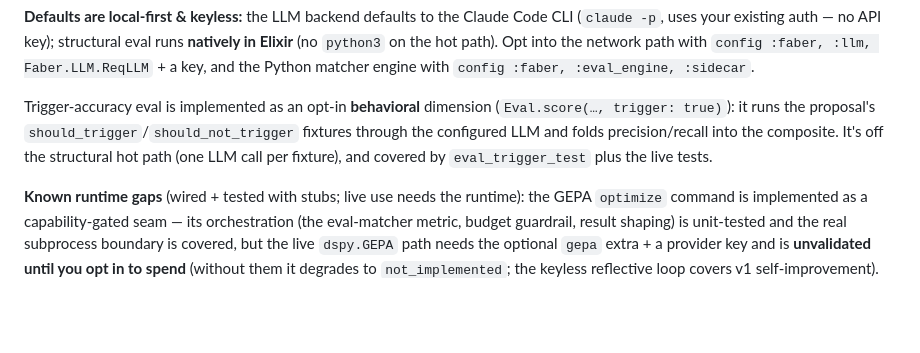
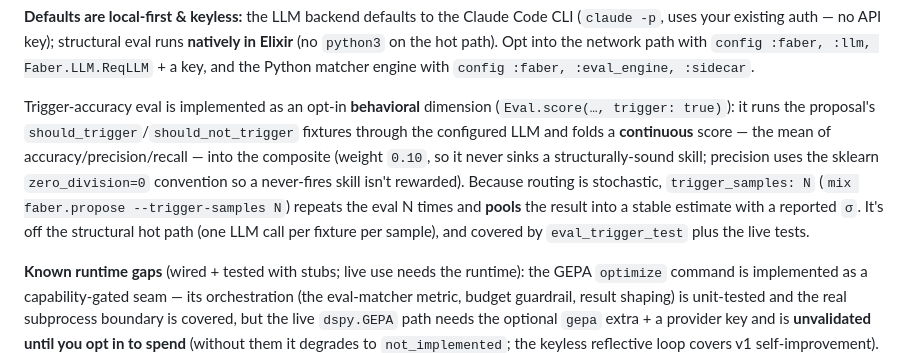
Before and after one commit to oliver-kriska/faber, a Markdown page: README.md, the part around the change. GitHub-like rendering; blank space fills up the shorter version.

```diff
--- a/README.md
+++ b/README.md
@@ -73,8 +73,12 @@ Elixir** (no `python3` on the hot path). Opt into the network path with
 
 Trigger-accuracy eval is implemented as an opt-in **behavioral** dimension (`Eval.score(…,
 trigger: true)`): it runs the proposal's `should_trigger`/`should_not_trigger` fixtures through the
-configured LLM and folds precision/recall into the composite. It's off the structural hot path (one
-LLM call per fixture), and covered by `eval_trigger_test` plus the live tests.
+configured LLM and folds a **continuous** score — the mean of accuracy/precision/recall — into the
+composite (weight `0.10`, so it never sinks a structurally-sound skill; precision uses the sklearn
+`zero_division=0` convention so a never-fires skill isn't rewarded). Because routing is stochastic,
+`trigger_samples: N` (`mix faber.propose --trigger-samples N`) repeats the eval N times and **pools**
+the result into a stable estimate with a reported `σ`. It's off the structural hot path (one LLM call
+per fixture per sample), and covered by `eval_trigger_test` plus the live tests.
 
 **Known runtime gaps** (wired + tested with stubs; live use needs the runtime): the GEPA
 `optimize` command is implemented as a capability-gated seam — its orchestration (the eval-matcher
```
Also changed, not shown: CLAUDE.md (+11 -0 lines).
